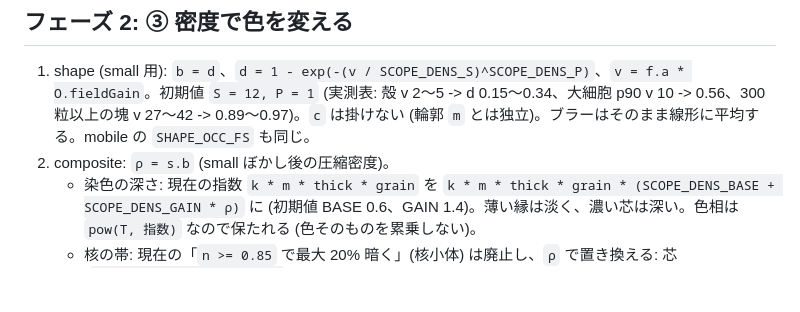
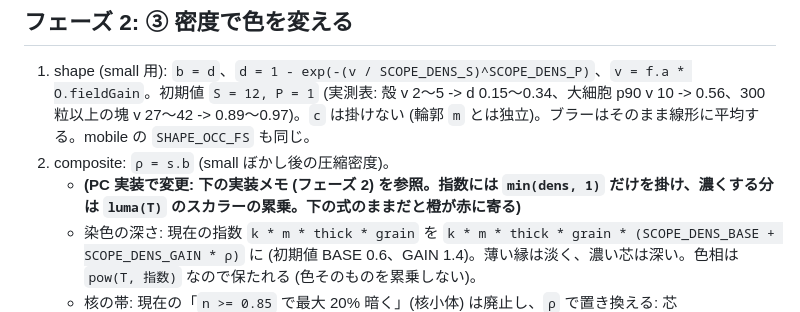
Before and after one commit to ugugago-dev/Particle_Life, a Markdown page: docs/scope-species-spec.md, the part around the change. Drawn GitHub-style; blank space fills up the shorter version.

Commit message:
docs: フェーズ 2 の元の式に実装メモへの注記、小さな塊の記述を修正
Co-Authored-By: Claude Sonnet 5.5 <noreply@anthropic.com>
Claude-Session: https://claude.ai/code/session_01NXw4TksyTdRchjsD88wZtY

```diff
--- a/docs/scope-species-spec.md
+++ b/docs/scope-species-spec.md
@@ -72,6 +72,7 @@ scope のときだけ、field / shaped / small / large のチャンネルの意
 
 1. shape (small 用): `b = d`、`d = 1 - exp(-(v / SCOPE_DENS_S)^SCOPE_DENS_P)`、`v = f.a * O.fieldGain`。初期値 `S = 12, P = 1` (実測表: 殻 v 2〜5 -> d 0.15〜0.34、大細胞 p90 v 10 -> 0.56、300 粒以上の塊 v 27〜42 -> 0.89〜0.97)。`c` は掛けない (輪郭 `m` とは独立)。ブラーはそのまま線形に平均する。mobile の `SHAPE_OCC_FS` も同じ。
 2. composite: `ρ = s.b` (small ぼかし後の圧縮密度)。
+   - **(PC 実装で変更: 下の実装メモ (フェーズ 2) を参照。指数には `min(dens, 1)` だけを掛け、濃くする分は `luma(T)` のスカラーの累乗。下の式のままだと橙が赤に寄る)**
    - 染色の深さ: 現在の指数 `k * m * thick * grain` を `k * m * thick * grain * (SCOPE_DENS_BASE + SCOPE_DENS_GAIN * ρ)` に (初期値 BASE 0.6、GAIN 1.4)。薄い縁は淡く、濃い芯は深い。色相は `pow(T, 指数)` なので保たれる (色そのものを累乗しない)。
    - 核の帯: 現在の「`n >= 0.85` で最大 20% 暗く」(核小体) は廃止し、`ρ` で置き換える: 芯 (`smoothstep(0.6, 0.95, ρ)`) で最大 ~30% 暗く、わずかに染色の彩度を上げる (**色相は変えない**: 暗くするのは `pow(T, 追加の指数)` で)。細胞の核のように中心が濃く見えること。
    - 輪郭の線の色 (`outline`) は ρ が高いほど濃く。
```
Also changed, not shown: docs/organic-rendering-spec.md (+1 -1 lines).
